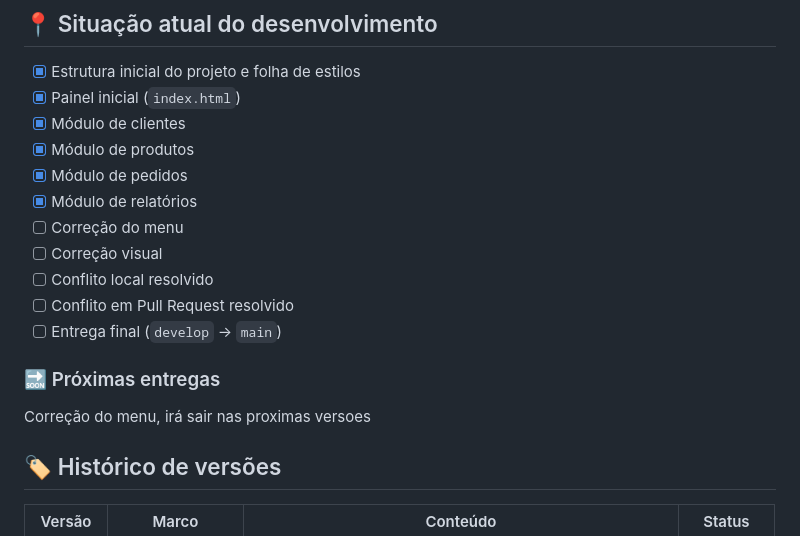
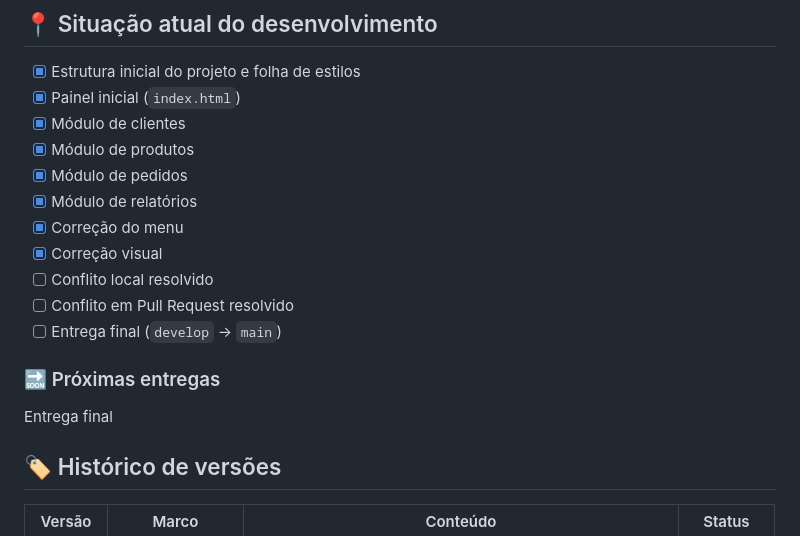
Before and after one commit to JulianaRoSilva/gestao_horizonte, a Markdown page: readme.md, the part around the change. Rendered like a GitHub page.

Commit message:
Ajuste no arquivo readme para informar situação atual no projeto + proxima entrega

```diff
--- a/readme.md
+++ b/readme.md
@@ -90,15 +90,15 @@ O projeto usa dois níveis de branches fixas e branches de trabalho curtas:
 - [x] Módulo de produtos
 - [x] Módulo de pedidos
 - [x] Módulo de relatórios
-- [ ] Correção do menu
-- [ ] Correção visual
+- [x] Correção do menu
+- [x] Correção visual
 - [ ] Conflito local resolvido
 - [ ] Conflito em Pull Request resolvido
 - [ ] Entrega final (`develop` → `main`)
 
 ### 🔜 Próximas entregas
 
-Correção do menu, irá sair nas proximas versoes
+Entrega final
 
 ## 🏷️ Histórico de versões
 
```
